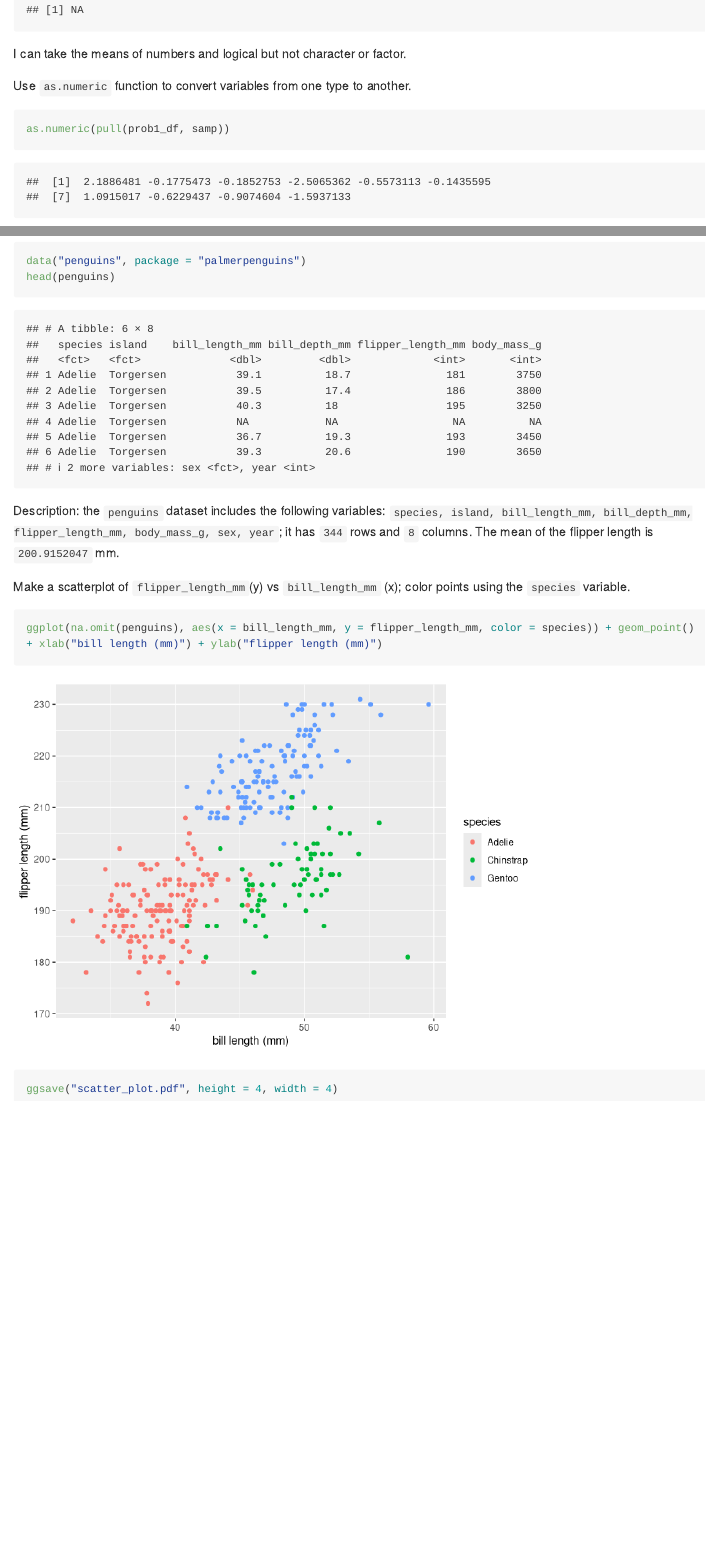
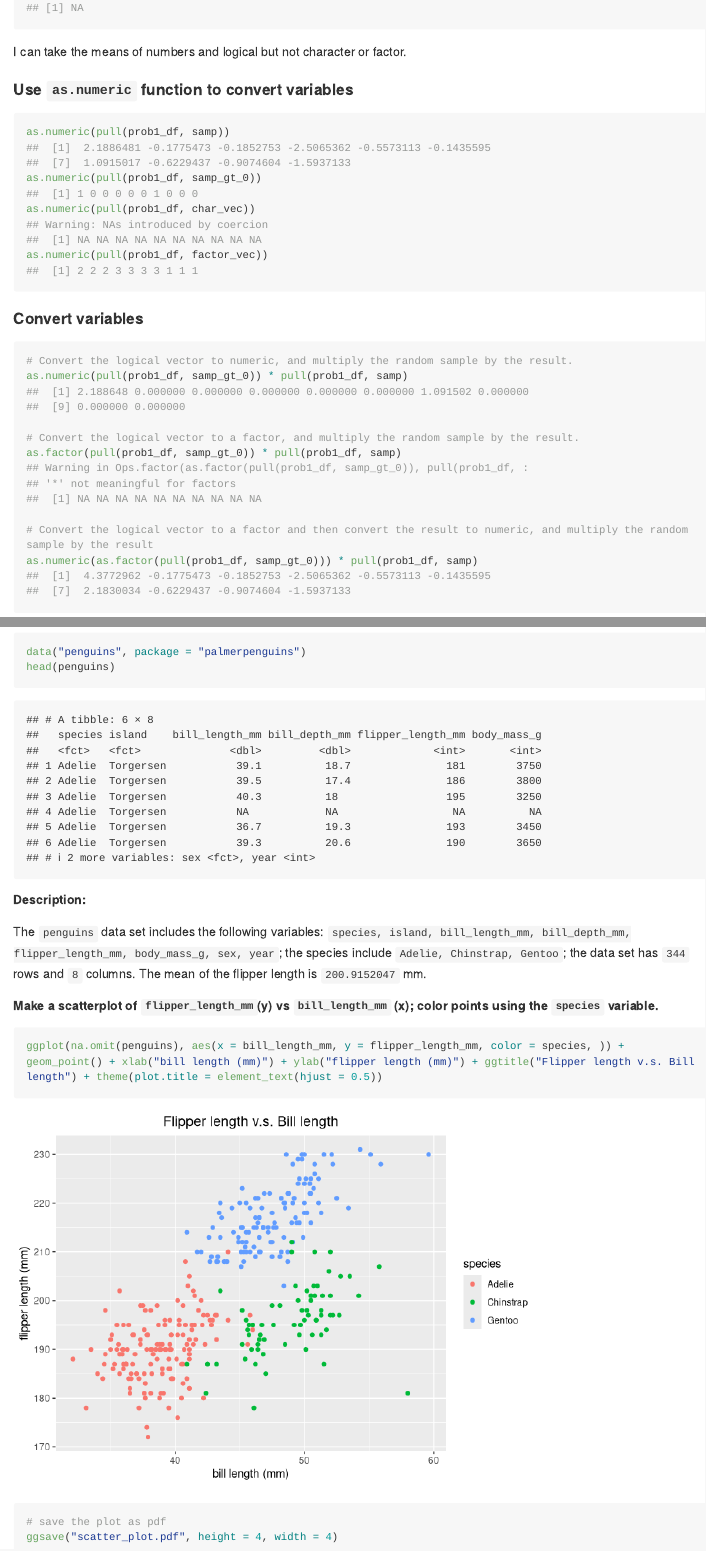
Before and after one commit to bc2918/p8105_hw1_bc2918, an R Markdown document (HW1.Rmd): the page in a window 1100 px wide, from 1450 px down before the commit and from 1090 px down after it, so that both start at the same text, and a second part further down, joined at a grey line. Rendered offline with R 4.5, knitr and Pandoc, with nearby package versions; code that draws random numbers runs with fixed seeds of ours; long lines of code are wrapped.

Commit message:
added collapse=true to make the blocks look better

````diff
--- a/HW1.Rmd
+++ b/HW1.Rmd
@@ -37,27 +38,24 @@ mean(pull(prob1_df, factor_vec))
 I can take the means of numbers and logical but not character or factor.
 
 
-Use `as.numeric` function to convert variables from one type to another.
+#### Use `as.numeric` function to convert variables
 
-```{r try_numeric}
+```{r collapse = TRUE}
 as.numeric(pull(prob1_df, samp))
 as.numeric(pull(prob1_df, samp_gt_0))
 as.numeric(pull(prob1_df, char_vec))
 as.numeric(pull(prob1_df, factor_vec))
 ```
 
-Convert the logical vector to numeric, and multiply the random sample by the result.
-```{r logic_to_num}
+#### Convert variables
+```{r collapse = TRUE}
+# Convert the logical vector to numeric, and multiply the random sample by the result.
 as.numeric(pull(prob1_df, samp_gt_0)) * pull(prob1_df, samp)
-```
 
-Convert the logical vector to a factor, and multiply the random sample by the result.
-```{r logic_to_factor}
+# Convert the logical vector to a factor, and multiply the random sample by the result.
 as.factor(pull(prob1_df, samp_gt_0)) * pull(prob1_df, samp)
-```
 
-Convert the logical vector to a factor and then convert the result to numeric, and multiply the random sample by the result
-```{r ogic_to_factor_to_num}
+# Convert the logical vector to a factor and then convert the result to numeric, and multiply the random sample by the result
 as.numeric(as.factor(pull(prob1_df, samp_gt_0))) * pull(prob1_df, samp)
 ```
 
@@ -85,13 +83,14 @@ data("penguins", package = "palmerpenguins")
 head(penguins)
 ```
 
-Description:
-the `penguins` dataset includes the following variables: ``r names(penguins)``; it has ``r nrow(penguins)`` rows and ``r ncol(penguins)`` columns. The mean of the flipper length is ``r mean(na.omit(pull(penguins, flipper_length_mm)))`` mm.
+##### Description:
+The `penguins` data set includes the following variables: ``r names(penguins)``; the species include ``r levels(factor(pull(penguins, species)))``; the data set has ``r nrow(penguins)`` rows and ``r ncol(penguins)`` columns. The mean of the flipper length is ``r mean(na.omit(pull(penguins, flipper_length_mm)))`` mm.
 
-Make a scatterplot of `flipper_length_mm `(y) vs `bill_length_mm` (x); color points using the `species` variable.
+##### Make a scatterplot of `flipper_length_mm `(y) vs `bill_length_mm` (x); color points using the `species` variable.
 
 ```{r plot_and_save}
-ggplot(na.omit(penguins), aes(x = bill_length_mm, y = flipper_length_mm, color = species)) + geom_point() + xlab("bill length (mm)") + ylab("flipper length (mm)")
+ggplot(na.omit(penguins), aes(x = bill_length_mm, y = flipper_length_mm, color = species, )) + geom_point() + xlab("bill length (mm)") + ylab("flipper length (mm)") + ggtitle("Flipper length v.s. Bill length") + theme(plot.title = element_text(hjust = 0.5))
 
+# save the plot as pdf
 ggsave("scatter_plot.pdf", height = 4, width = 4)
 ```
````
Also changed, not shown: HW1.md, HW1_files/figure-gfm/plot_and_save-1.png, scatter_plot.pdf, HW1.Rmd (15 more changed lines), 1 other file.
